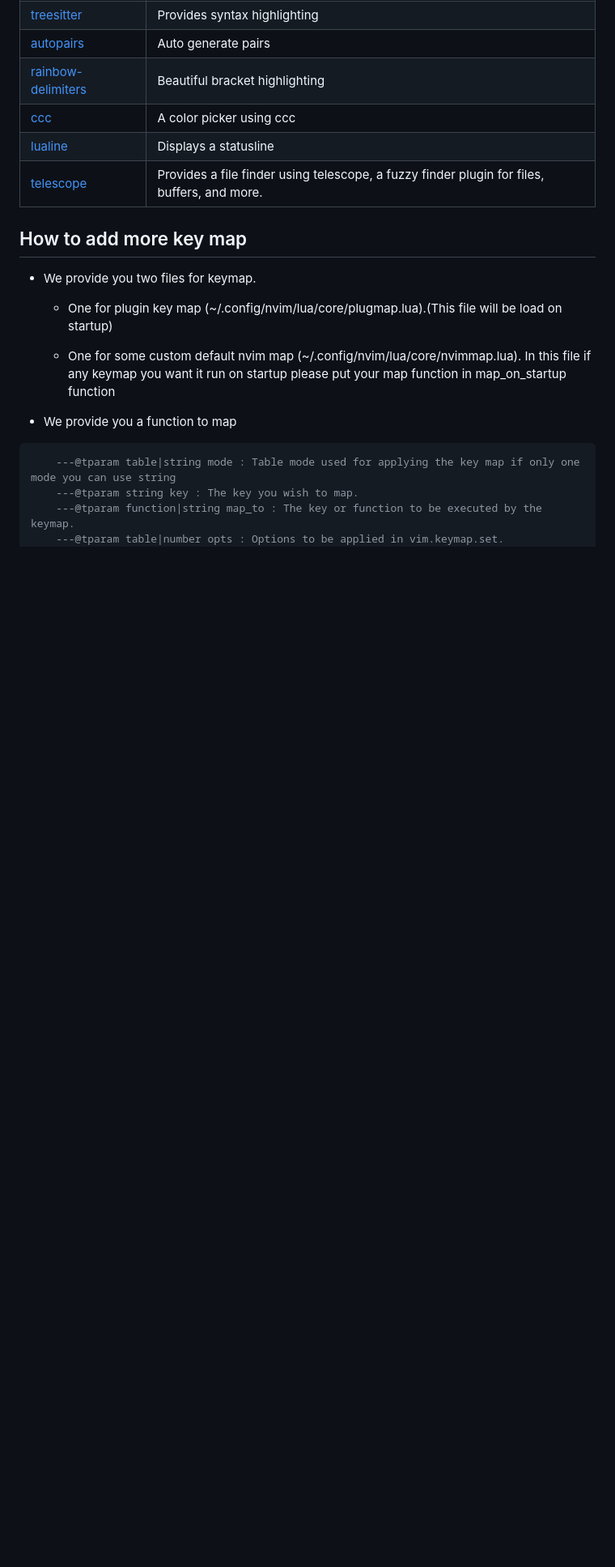
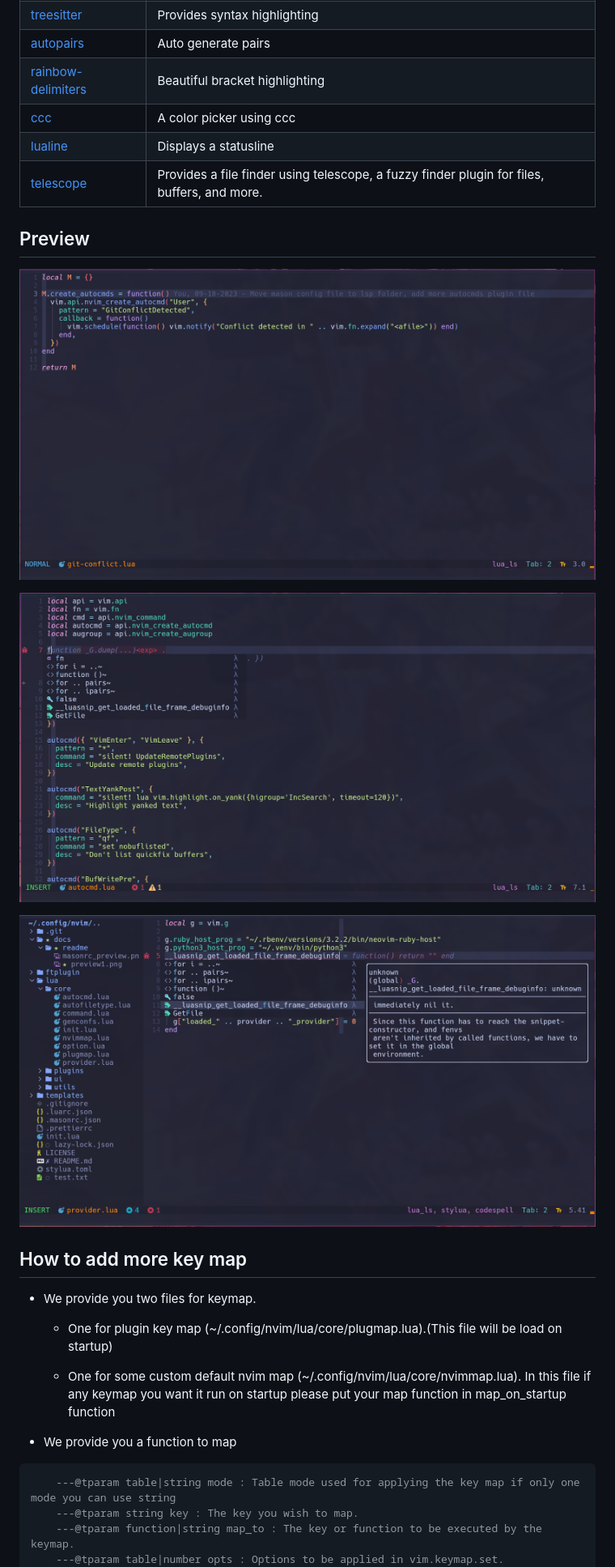
Before and after one commit to sontungexpt/stinvim, a Markdown page: README.md, the part around the change. Shown at 81% size. Rendered like a GitHub page; pictures changed too: docs/readme/preview1.png (added), docs/readme/preview2.png (added), docs/readme/preview3.png (added); blank space fills up the shorter version.

Commit message:
docs: update README

```diff
--- a/README.md
+++ b/README.md
@@ -27,6 +27,14 @@ This is the distro neovim for fullstack development.
 | [telescope](https://github.com/nvim-telescope/telescope.nvim)                                                        | Provides a file finder using telescope, a fuzzy finder plugin for files, buffers, and more.        |
 
 <!-- | [bufferline](https://github.com/akinsho/bufferline.nvim)                                                             | Manages buffers with bufferline, a simple and configurable interface for buffer management         | -->
+
+## Preview
+
+![preview1](./docs/readme/preview1.png)
+
+![preview2](./docs/readme/preview2.png)
+
+![preview3](./docs/readme/preview3.png)
 
 ## How to add more key map
 
```
